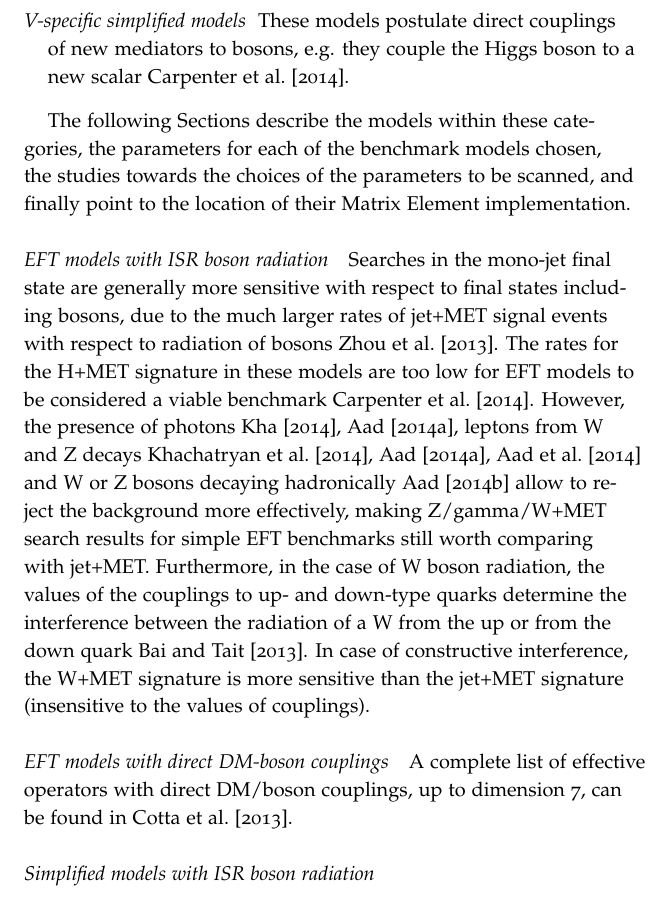
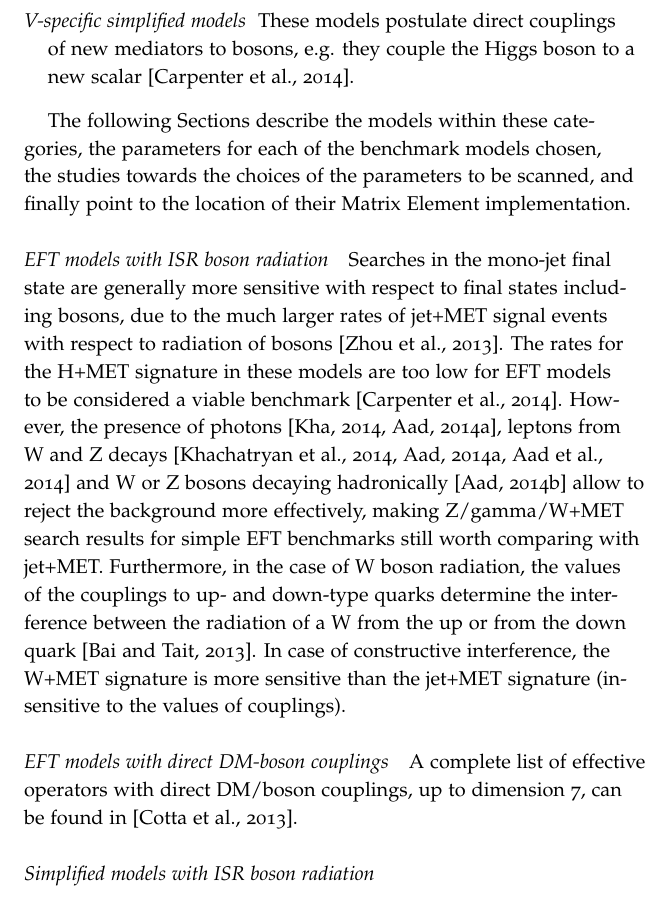
Before and after one commit to LHC-DMWG/DMF-EarlyRun2Models-whitepaper, a LaTeX book (doc/doc.tex, which reads doc/tex/EWSpecificModels.tex): part of page 8 of 14, cut so that both start at the same text. Compiled offline with pdfLaTeX.

Commit message:
Small change to EW bibliography
git-svn-id: svn+ssh://svn.cern.ch/reps/LHCDMF/trunk@31 4525493e-7705-40b1-a816-d608a930855b

```diff
--- a/doc/tex/EWSpecificModels.tex
+++ b/doc/tex/EWSpecificModels.tex
@@ -28,7 +28,7 @@ The models considered can be divided in four categories:
  \item[Simplified models where the boson is radiated from the initial state] These models follow those
  already described in Section~\ref{subsec:MonojetLikeModels}, replacing the initial state gluon with a boson.
  \item[V-specific simplified models] These models postulate direct couplings of new mediators
- to bosons, e.g. they couple the Higgs boson to a new scalar~\cite{Carpenter:2013xra}.
+ to bosons, e.g. they couple the Higgs boson to a new scalar~\citep{Carpenter:2013xra}.
 \end{description}
 
 The following Sections describe the models within these categories,
@@ -41,17 +41,17 @@ implementation.
 
 Searches in the mono-jet final state are generally more sensitive with respect to final
 states including bosons, due to the much larger rates of jet+MET signal events with
-respect to radiation of bosons~\cite{Zhou:2013fla}.
+respect to radiation of bosons~\citep{Zhou:2013fla}.
 The rates for the H+MET signature in these models are too low for EFT models
-to be considered a viable benchmark~\cite{Carpenter:2013xra}.
-However, the presence of photons~\cite{Khachatryan:2014rwa, Aad:2014vka},
-leptons from W and Z decays~\cite{Khachatryan:2014tva, Aad:2014vka, ATLAS:2014wra}
-and W or Z bosons decaying hadronically~\cite{Aad:2013oja}
+to be considered a viable benchmark~\citep{Carpenter:2013xra}.
+However, the presence of photons~\citep{Khachatryan:2014rwa, Aad:2014vka},
+leptons from W and Z decays~\citep{Khachatryan:2014tva, Aad:2014vka, ATLAS:2014wra}
+and W or Z bosons decaying hadronically~\citep{Aad:2013oja}
 allow to reject the background more effectively, making Z/gamma/W+MET search results for
 simple EFT benchmarks still worth comparing with jet+MET.
 Furthermore, in the case of W boson radiation, the values of the
 couplings to up- and down-type quarks determine the interference between
-the radiation of a W from the up or from the down quark~\cite{Bai:2012xg}.
+the radiation of a W from the up or from the down quark~\citep{Bai:2012xg}.
 In case of constructive interference, the W+MET signature is more sensitive
 than the jet+MET signature (insensitive to the values of couplings).
 %The couplings to up and down quark are defined as $C(u)$ and $C(d)$
@@ -59,7 +59,7 @@ than the jet+MET signature (insensitive to the values of couplings).
 \paragraph{EFT models with direct DM-boson couplings}
 
 A complete list of effective operators with direct DM/boson couplings,
-up to dimension 7, can be found in~\cite{Cotta:2012nj}.
+up to dimension 7, can be found in~\citep{Cotta:2012nj}.
 
 \paragraph{Simplified models with ISR boson radiation}
 
```
Also changed, not shown: doc/doc.pdf.
